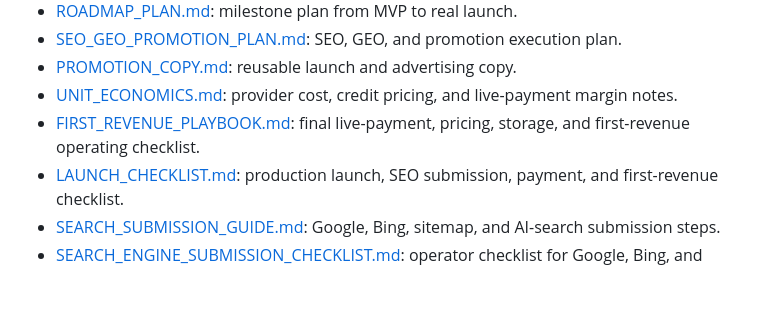
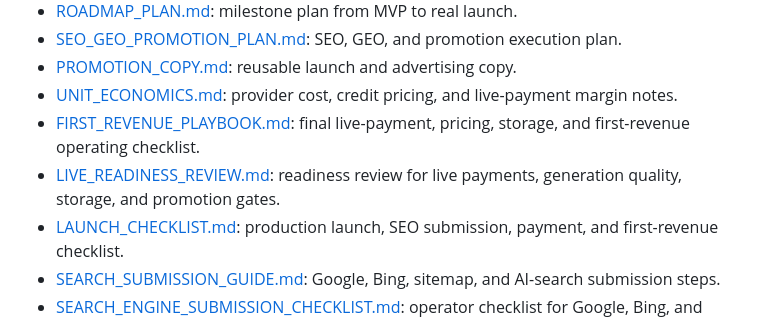
Before and after one commit to yyd841122/PicToVedio, a Markdown page: README.md, the part around the change. Rendered like a GitHub page; blank space fills up the shorter version.

Commit message:
Add live readiness review

```diff
--- a/README.md
+++ b/README.md
@@ -259,6 +259,7 @@ Before taking real payments, switch Creem from test mode to live mode in Render
 - [PROMOTION_COPY.md](./PROMOTION_COPY.md): reusable launch and advertising copy.
 - [UNIT_ECONOMICS.md](./UNIT_ECONOMICS.md): provider cost, credit pricing, and live-payment margin notes.
 - [FIRST_REVENUE_PLAYBOOK.md](./FIRST_REVENUE_PLAYBOOK.md): final live-payment, pricing, storage, and first-revenue operating checklist.
+- [LIVE_READINESS_REVIEW.md](./LIVE_READINESS_REVIEW.md): readiness review for live payments, generation quality, storage, and promotion gates.
 - [LAUNCH_CHECKLIST.md](./LAUNCH_CHECKLIST.md): production launch, SEO submission, payment, and first-revenue checklist.
 - [SEARCH_SUBMISSION_GUIDE.md](./SEARCH_SUBMISSION_GUIDE.md): Google, Bing, sitemap, and AI-search submission steps.
 - [SEARCH_ENGINE_SUBMISSION_CHECKLIST.md](./SEARCH_ENGINE_SUBMISSION_CHECKLIST.md): operator checklist for Google, Bing, and IndexNow submissions.
```
Also changed, not shown: LIVE_READINESS_REVIEW.md (added, +136 -0 lines).
